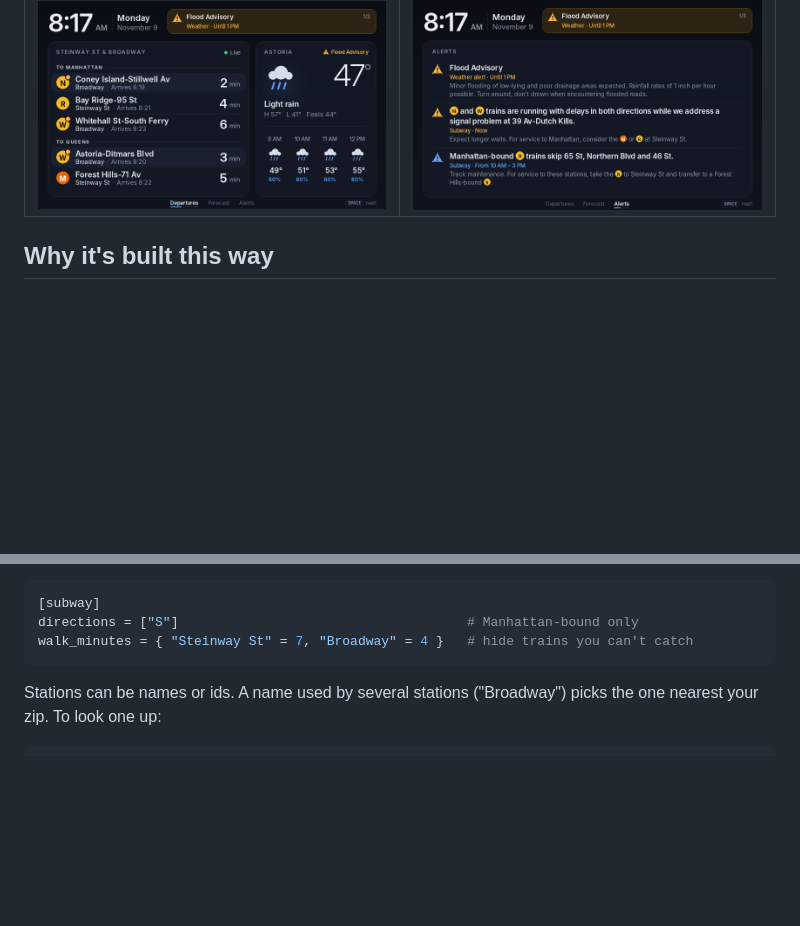
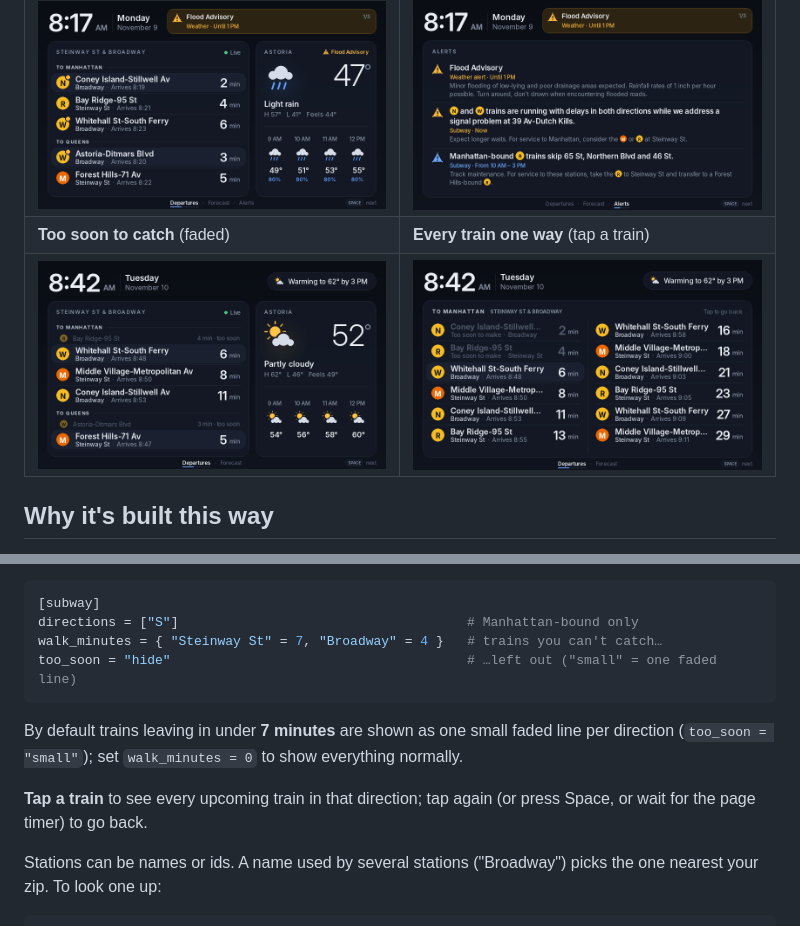
Before and after one commit to alexdmejias/train-weather-dashboard, a Markdown page: README.md, 2 parts joined by grey strips. Drawn GitHub-style; pictures changed too: docs/screenshots/direction.png (added), docs/screenshots/overview-walk.png (added); blank space fills up the shorter version.

````diff
--- a/README.md
+++ b/README.md
@@ -15,6 +15,8 @@ Zero W and an 800×480 screen. Works with either:
 | ![](docs/screenshots/overview-night.png) | ![](docs/screenshots/forecast.png) |
 | **Service & weather alerts** | **Alert details** (tap the banner) |
 | ![](docs/screenshots/overview-alerts.png) | ![](docs/screenshots/alerts.png) |
+| **Too soon to catch** (faded) | **Every train one way** (tap a train) |
+| ![](docs/screenshots/overview-walk.png) | ![](docs/screenshots/direction.png) |
 
 ## Why it's built this way
 
@@ -60,8 +62,16 @@ its default. For example:
 ```toml
 [subway]
 directions = ["S"]                                     # Manhattan-bound only
-walk_minutes = { "Steinway St" = 7, "Broadway" = 4 }   # hide trains you can't catch
+walk_minutes = { "Steinway St" = 7, "Broadway" = 4 }   # trains you can't catch…
+too_soon = "hide"                                      # …left out ("small" = one faded line)
 ```
+
+By default trains leaving in under **7 minutes** are shown as one small faded
+line per direction (`too_soon = "small"`); set `walk_minutes = 0` to show
+everything normally.
+
+**Tap a train** to see every upcoming train in that direction; tap again (or
+press Space, or wait for the page timer) to go back.
 
 Stations can be names or ids. A name used by several stations
 ("Broadway") picks the one nearest your zip. To look one up:
````
Also changed, not shown: 7 other files.
